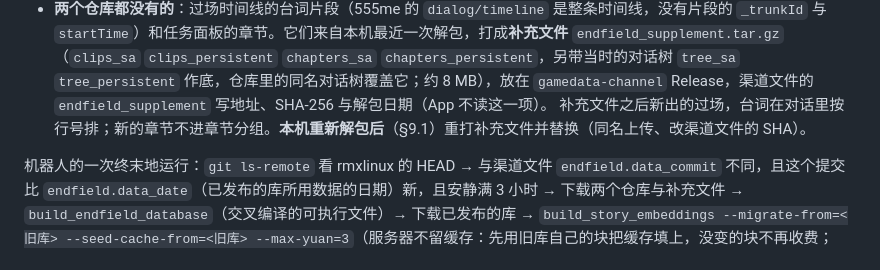
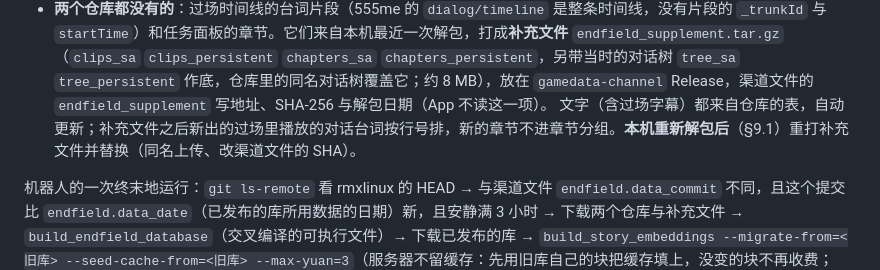
Before and after one commit to hhikr/ArkLores, a Markdown page: docs/GAMEDATA_BUILD_PIPELINE.md, the part around the change. Drawn GitHub-style.

```diff
--- a/docs/GAMEDATA_BUILD_PIPELINE.md
+++ b/docs/GAMEDATA_BUILD_PIPELINE.md
@@ -329,7 +329,7 @@ dart run tools/build_endfield_database.dart --tables=<表目录> --missions=<Mis
 - **任务定义**的类型可能写成名字，`EndfieldStoryImporter.missionTypeNumber` 换成数字（rmxlinux 写数字）。
 - **两个仓库都没有的**：过场时间线的台词片段（555me 的 `dialog/timeline` 是整条时间线，没有片段的 `_trunkId` 与 `startTime`）和任务面板的章节。它们来自本机最近一次解包，打成**补充文件** `endfield_supplement.tar.gz`
   （`clips_sa` `clips_persistent` `chapters_sa` `chapters_persistent`，另带当时的对话树 `tree_sa` `tree_persistent` 作底，仓库里的同名对话树覆盖它；约 8 MB），放在 `gamedata-channel` Release，渠道文件的 `endfield_supplement` 写地址、SHA-256 与解包日期（App 不读这一项）。
-  补充文件之后新出的过场，台词在对话里按行号排；新的章节不进章节分组。**本机重新解包后**（§9.1）重打补充文件并替换（同名上传、改渠道文件的 SHA）。
+  文字（含过场字幕）都来自仓库的表，自动更新；补充文件之后新出的过场里播放的对话台词按行号排，新的章节不进章节分组。**本机重新解包后**（§9.1）重打补充文件并替换（同名上传、改渠道文件的 SHA）。
 
 机器人的一次终末地运行：`git ls-remote` 看 rmxlinux 的 HEAD → 与渠道文件 `endfield.data_commit` 不同，且这个提交比 `endfield.data_date`（已发布的库所用数据的日期）新，且安静满 3 小时 →
 下载两个仓库与补充文件 → `build_endfield_database`（交叉编译的可执行文件）→ 下载已发布的库 →
```
Also changed, not shown: docs/ENDFIELD_STORY_ORDER.md (+2 -1 lines), docs/KNOWN_ISSUES.md (+5 -4 lines).
